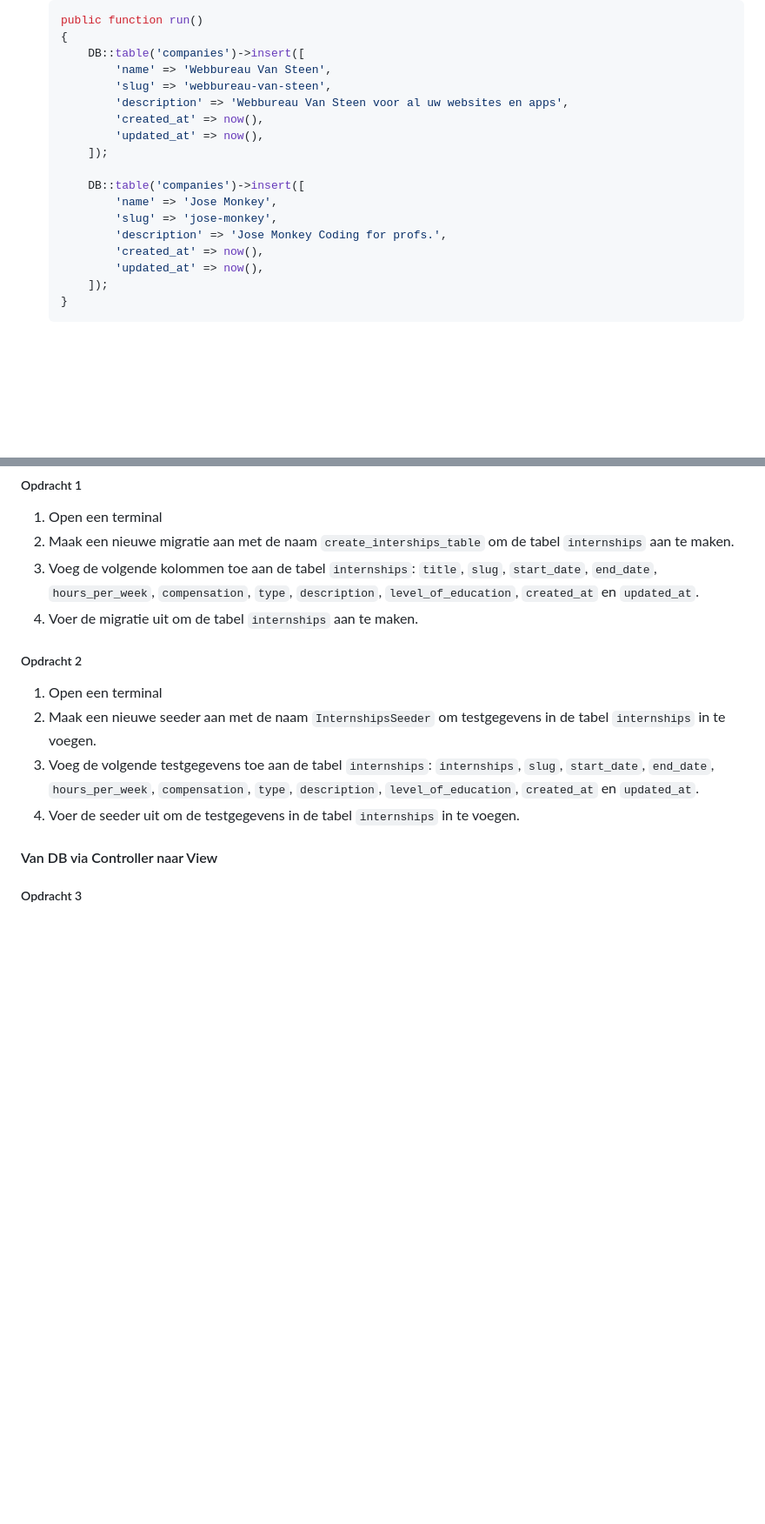
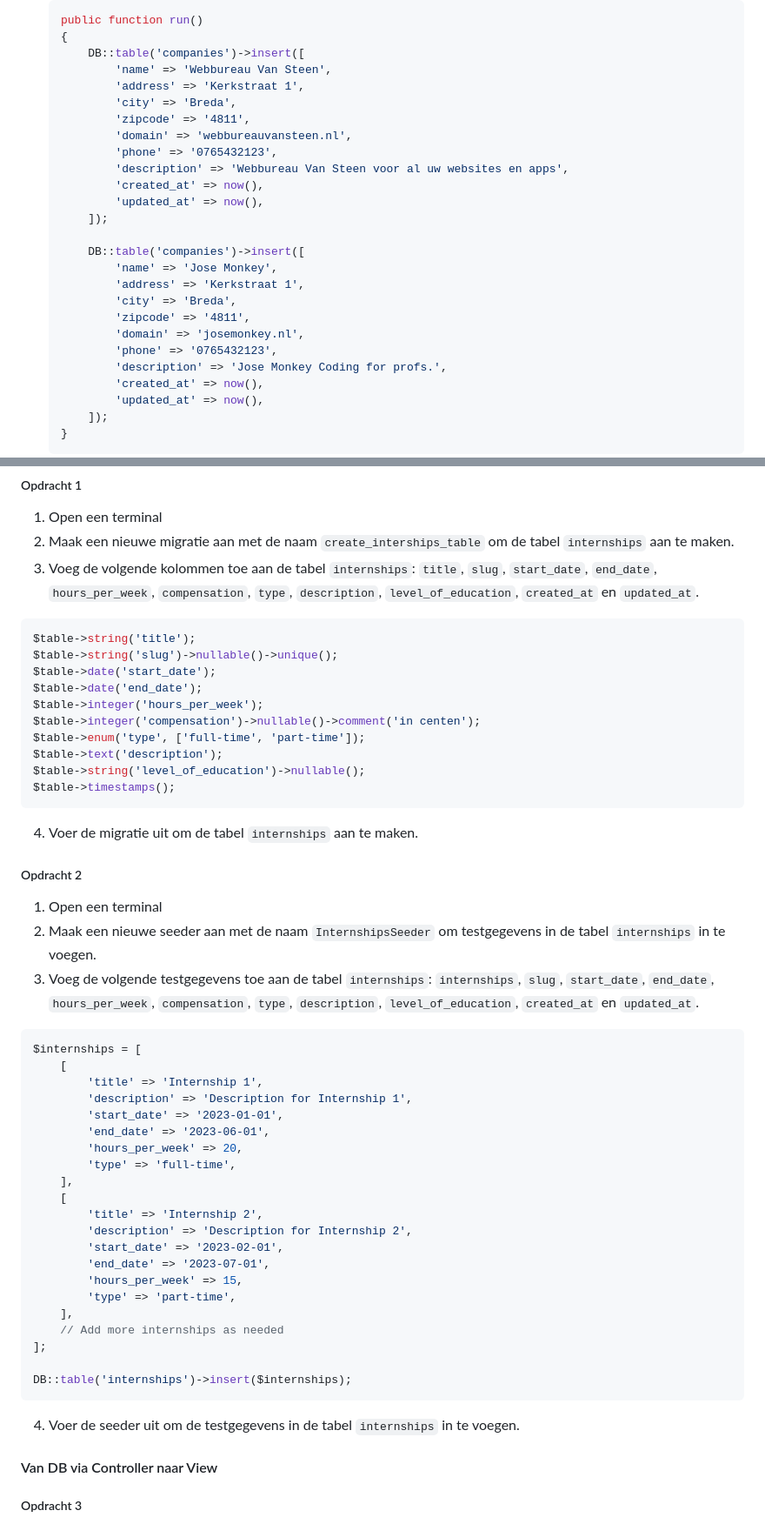
Before and after one commit to NOVA-college-Haarlem/backend_-_frontend_2025, a Markdown page: Blok 8/Week 2.md, 2 parts joined by grey strips. Shown: that part at 87% size. GitHub-like rendering; blank space fills up the shorter version.

Commit message:
improved

````diff
--- a/Blok 8/Week 2.md
+++ b/Blok 8/Week 2.md
@@ -116,7 +120,11 @@ In Laravel kan je gebruik maken van seeders om de database te vullen met testgeg
    {
        DB::table('companies')->insert([
            'name' => 'Webbureau Van Steen',
-           'slug' => 'webbureau-van-steen',
+           'address' => 'Kerkstraat 1',
+           'city' => 'Breda',
+           'zipcode' => '4811',
+           'domain' => 'webbureauvansteen.nl',
+           'phone' => '0765432123',
            'description' => 'Webbureau Van Steen voor al uw websites en apps',
            'created_at' => now(),
            'updated_at' => now(),
@@ -124,7 +132,11 @@ In Laravel kan je gebruik maken van seeders om de database te vullen met testgeg
 
        DB::table('companies')->insert([
            'name' => 'Jose Monkey',
-           'slug' => 'jose-monkey',
+           'address' => 'Kerkstraat 1',
+           'city' => 'Breda',
+           'zipcode' => '4811',
+           'domain' => 'josemonkey.nl',
+           'phone' => '0765432123',
            'description' => 'Jose Monkey Coding for profs.',
            'created_at' => now(),
            'updated_at' => now(),
@@ -156,6 +168,19 @@ public function run()
 1. Open een terminal
 2. Maak een nieuwe migratie aan met de naam `create_interships_table` om de tabel `internships` aan te maken.
 3. Voeg de volgende kolommen toe aan de tabel `internships`: `title`, `slug`, `start_date`, `end_date`, `hours_per_week`, `compensation`, `type`, `description`, `level_of_education`, `created_at` en `updated_at`.
+
+```php
+$table->string('title');
+$table->string('slug')->nullable()->unique();
+$table->date('start_date');
+$table->date('end_date');
+$table->integer('hours_per_week');
+$table->integer('compensation')->nullable()->comment('in centen');
+$table->enum('type', ['full-time', 'part-time']);
+$table->text('description');
+$table->string('level_of_education')->nullable();
+$table->timestamps();
+```
 4. Voer de migratie uit om de tabel `internships` aan te maken.
 
 ##### Opdracht 2
@@ -163,7 +188,32 @@ public function run()
 1. Open een terminal
 2. Maak een nieuwe seeder aan met de naam `InternshipsSeeder` om testgegevens in de tabel `internships` in te voegen.
 3. Voeg de volgende testgegevens toe aan de tabel `internships`: `internships`, `slug`, `start_date`, `end_date`, `hours_per_week`, `compensation`, `type`, `description`, `level_of_education`, `created_at` en `updated_at`.
+
+```php
+$internships = [
+    [
+        'title' => 'Internship 1',
+        'description' => 'Description for Internship 1',
+        'start_date' => '2023-01-01',
+        'end_date' => '2023-06-01',
+        'hours_per_week' => 20,
+        'type' => 'full-time',
+    ],
+    [
+        'title' => 'Internship 2',
+        'description' => 'Description for Internship 2',
+        'start_date' => '2023-02-01',
+        'end_date' => '2023-07-01',
+        'hours_per_week' => 15,
+        'type' => 'part-time',
+    ],
+    // Add more internships as needed
+];
+
+DB::table('internships')->insert($internships);
+```
 4. Voer de seeder uit om de testgegevens in de tabel `internships` in te voegen.
+
 
 #### Van DB via Controller naar View
 
````
Also changed, not shown: other parts of Blok 8/Week 2.md (+12 -3 lines), Blok 8/Week 3.md (+3 -3 lines).
